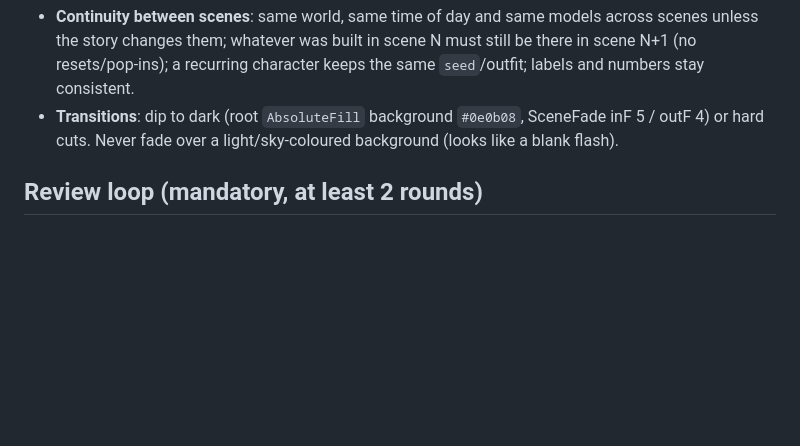
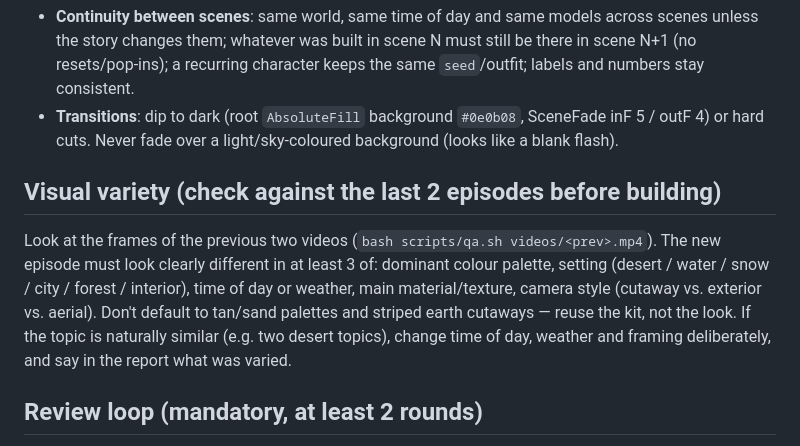
Before and after one commit to Creatures20/how-its-built, a Markdown page: PLAYBOOK.md, the part around the change. Drawn GitHub-style; blank space fills up the shorter version.

Commit message:
Visual variety rule between consecutive episodes
Co-Authored-By: Claude Opus 5.5 <noreply@anthropic.com>
Claude-Session: https://claude.ai/code/session_01BsmANAZNwQqwU9tz4cqo37

```diff
--- a/PLAYBOOK.md
+++ b/PLAYBOOK.md
@@ -46,6 +46,9 @@ Visual notes: modern setting (suburban garden, house, fence, lawn, modern worker
 - **Continuity between scenes**: same world, same time of day and same models across scenes unless the story changes them; whatever was built in scene N must still be there in scene N+1 (no resets/pop-ins); a recurring character keeps the same `seed`/outfit; labels and numbers stay consistent.
 - **Transitions**: dip to dark (root `AbsoluteFill` background `#0e0b08`, SceneFade inF 5 / outF 4) or hard cuts. Never fade over a light/sky-coloured background (looks like a blank flash).
 
+## Visual variety (check against the last 2 episodes before building)
+Look at the frames of the previous two videos (`bash scripts/qa.sh videos/<prev>.mp4`). The new episode must look clearly different in at least 3 of: dominant colour palette, setting (desert / water / snow / city / forest / interior), time of day or weather, main material/texture, camera style (cutaway vs. exterior vs. aerial). Don't default to tan/sand palettes and striped earth cutaways — reuse the kit, not the look. If the topic is naturally similar (e.g. two desert topics), change time of day, weather and framing deliberately, and say in the report what was varied.
+
 ## Review loop (mandatory, at least 2 rounds)
 `bash scripts/stills.sh <Comp> <one frame per scene + extra for long scenes>` → Read `out/contact.png`. For EVERY scene check: subject fully in frame, nothing important cut off, no empty/odd shots (camera inside objects, staring at grass), labels readable and not overlapping each other/captions/headline, text matches narration. Include the FIRST and LAST frame of every scene (camera extremes) — that's where underground cameras and odd framing hide. Fix and re-check before the full render.
 
```
Also changed, not shown: topics.md (+1 -1 lines).
